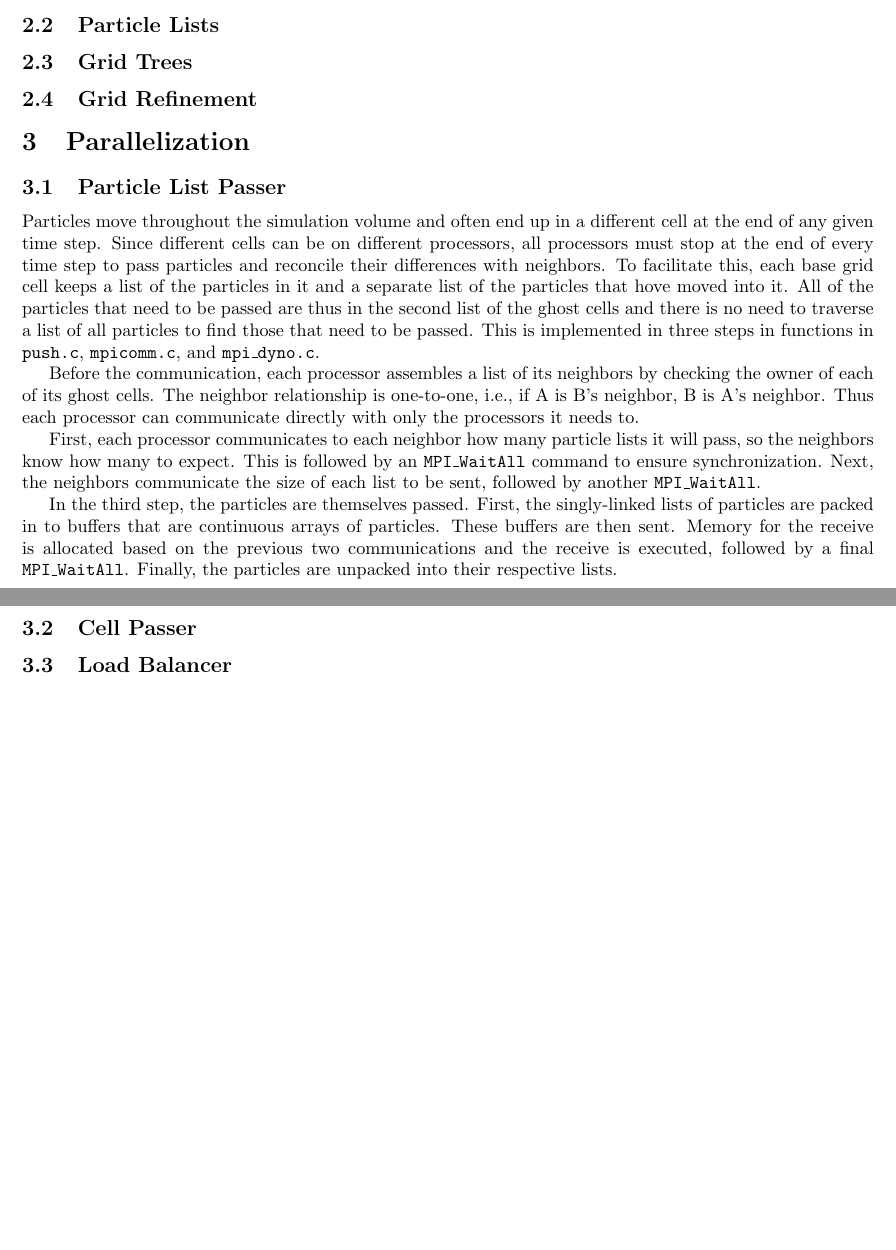
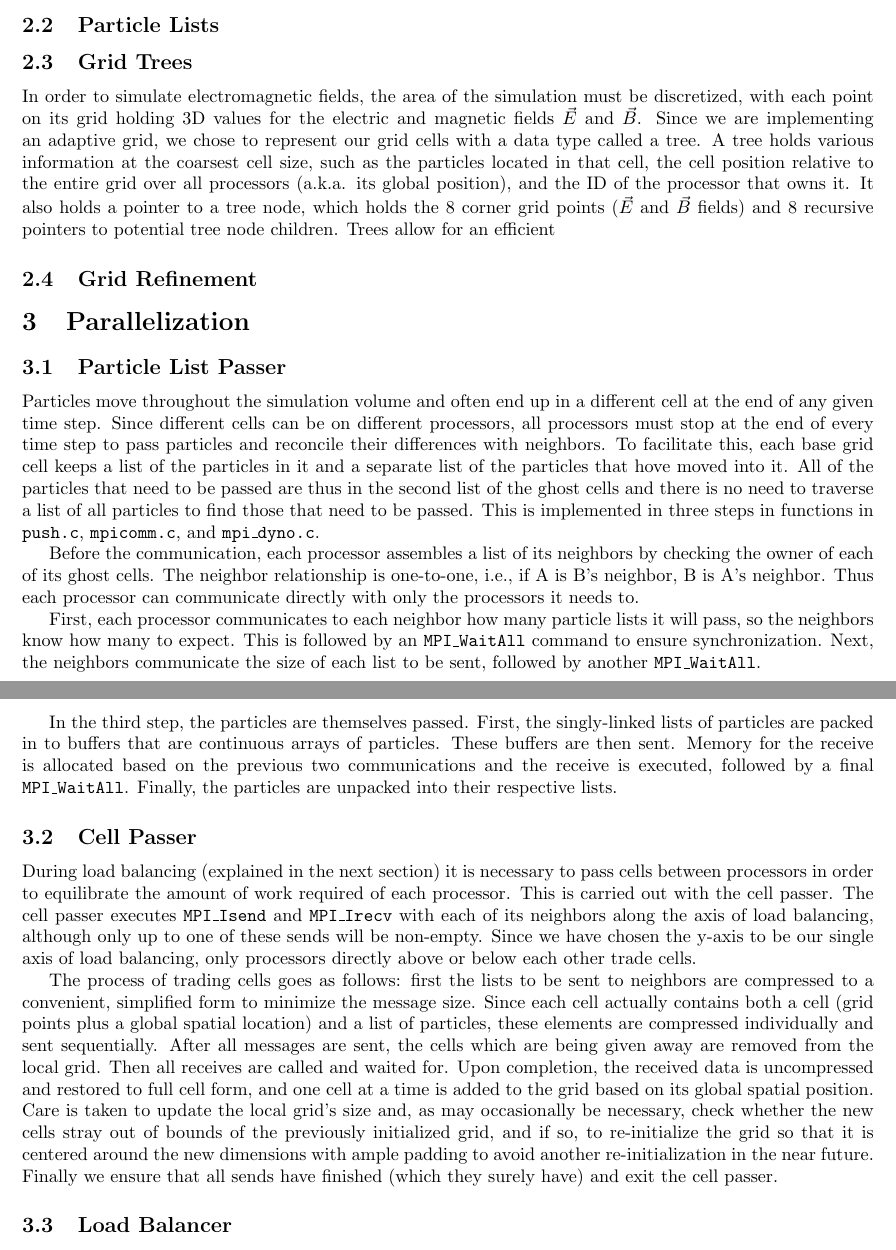
Before and after one commit to mgsholte/dynogrid, a LaTeX document (Dyno_Final_Report.tex): two parts of pages 2 and 3 of 3 before the commit and two parts of pages 2 and 3 of 4 after it, joined at a grey line, cut so that both start at the same text, the shorter picture padded with empty space. Compiled offline with pdfLaTeX.

Commit message:
Report update

```diff
--- a/Dyno_Final_Report.tex
+++ b/Dyno_Final_Report.tex
@@ -88,6 +88,8 @@ Our pusher follows the implementation in EPOCH \cite{epoch}, but with some modif
 \subsection{Particle Lists}
 
 \subsection{Grid Trees}
+In order to simulate electromagnetic fields, the area of the simulation must be discretized, with each point on its grid holding 3D values for the electric and magnetic fields $\vec{E}$ and $\vec{B}$. Since we are implementing an adaptive grid, we chose to represent our grid cells with a data type called a tree. A tree holds various information at the coarsest cell size, such as the particles located in that cell, the cell position relative to the entire grid over all processors (a.k.a. its global position), and the ID of the processor that owns it. It also holds a pointer to a tree node, which holds the 8 corner grid points ($\vec{E}$ and $\vec{B}$ fields) and 8 recursive pointers to potential tree node children. Trees allow for an efficient
+
 
 \subsection{Grid Refinement}
 
@@ -105,6 +107,9 @@ First, each processor communicates to each neighbor how many particle lists it w
 In the third step, the particles are themselves passed.  First, the singly-linked lists of particles are packed in to buffers that are continuous arrays of particles.  These buffers are then sent.  Memory for the receive is allocated based on the previous two communications and the receive is executed, followed by a final \texttt{MPI\_WaitAll}.  Finally, the particles are unpacked into their respective lists.
 
 \subsection{Cell Passer}
+During load balancing (explained in the next section) it is necessary to pass cells between processors in order to equilibrate the amount of work required of each processor. This is carried out with the cell passer. The cell passer executes \texttt{MPI\_Isend} and \texttt{MPI\_Irecv} with each of its neighbors along the axis of load balancing, although only up to one of these sends will be non-empty. Since we have chosen the y-axis to be our single axis of load balancing, only processors directly above or below each other trade cells.
+
+The process of trading cells goes as follows: first the lists to be sent to neighbors are compressed to a convenient, simplified form to minimize the message size. Since each cell actually contains both a cell (grid points plus a global spatial location) and a list of particles, these elements are compressed individually and sent sequentially. After all messages are sent, the cells which are being given away are removed from the local grid. Then all receives are called and waited for. Upon completion, the received data is uncompressed and restored to full cell form, and one cell at a time is added to the grid based on its global spatial position. Care is taken to update the local grid's size and, as may occasionally be necessary, check whether the new cells stray out of bounds of the previously initialized grid, and if so, to re-initialize the grid so that it is centered around the new dimensions with ample padding to avoid another re-initialization in the near future. Finally we ensure that all sends have finished (which they surely have) and exit the cell passer.
 
 \subsection{Load Balancer}
 
```
Also changed, not shown: Dyno_Final_Report.pdf.
